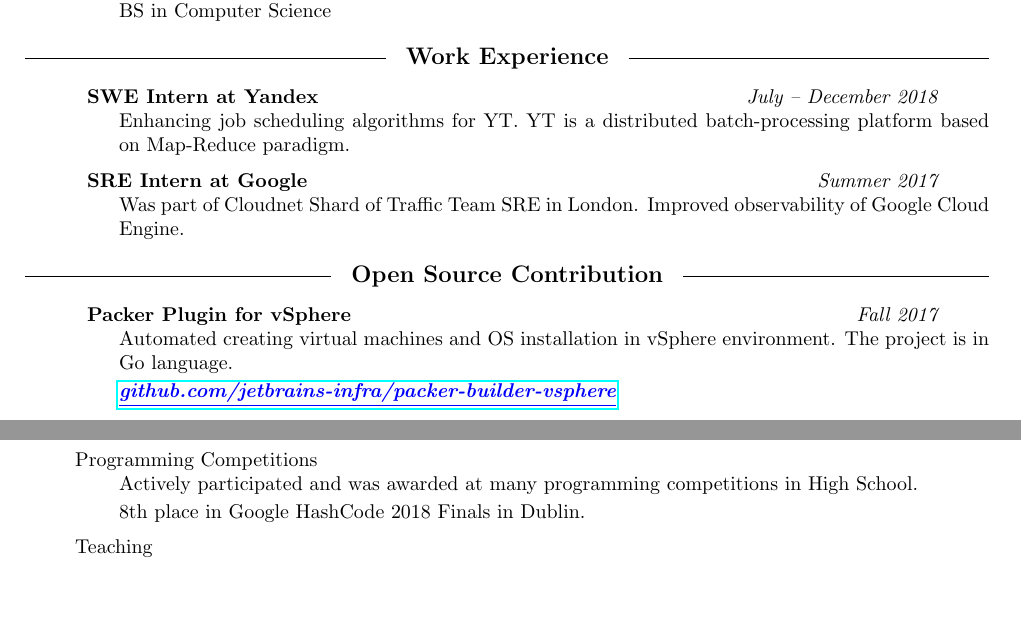
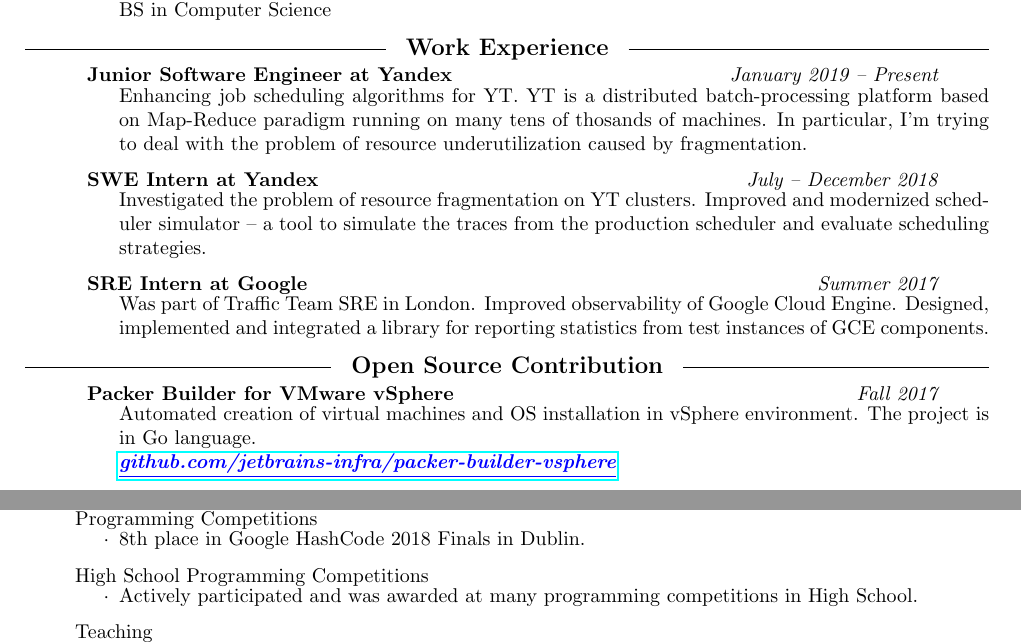
Before and after one commit to xosmig/resume, a LaTeX CV (resume.tex): two parts of the page, joined at a grey line, cut so that both start at the same text, the shorter picture padded with empty space. Compiled offline with pdfLaTeX.

Commit message:
Update work experience

```diff
--- a/resume.tex
+++ b/resume.tex
@@ -44,9 +44,11 @@
   }
 }
 
-\def\endres{\end{itemize}\vspace{-6pt}}
+\def\endres{\end{itemize}}
 
 \def\subitem{\vspace{-2pt}\item[]}
+
+\def\subitemB{\vspace{-2pt}\item[\textperiodcentered]}
 
 \def\phone{\includegraphics[height=10pt]{phone.png}\space\space}
 \def\email{\includegraphics[height=10pt]{mail.png}\space\space}
@@ -97,21 +99,33 @@
 
   \resTime{St. Petersburg Academic University} {2015-2018}
     \subitem BS in Computer Science
-  \endres
+  \end{itemize}
 \endreslist
 
 \vspace{-3pt}
 \headline{Work Experience}
 
 \reslist
+  \resTime{Junior Software Engineer at Yandex} {January 2019 -- Present}
+    \subitem
+    Enhancing job scheduling algorithms for YT.
+    YT is a distributed batch-processing platform based on Map-Reduce paradigm
+    running on many tens of thosands of machines.
+    In particular, I'm trying to deal with the problem of resource underutilization caused by fragmentation.
+  \end{itemize}
+
   \resTime{SWE Intern at Yandex} {July -- December 2018}
-    \subitem Enhancing job scheduling algorithms for YT.
-    YT is a distributed batch-processing platform based on Map-Reduce paradigm.
+    \subitem
+    Investigated the problem of resource fragmentation on YT clusters.
+    Improved and modernized scheduler simulator -- a tool to simulate the traces from the production scheduler and
+    evaluate scheduling strategies.
   \endres
 
   \resTime{SRE Intern at Google} {Summer 2017}
-    \subitem Was part of Cloudnet Shard of Traffic Team SRE in London.
-     Improved observability of Google Cloud Engine.
+    \subitem
+      Was part of Traffic Team SRE in London. Improved observability of Google Cloud Engine.
+      Designed, implemented and integrated a library for
+      reporting statistics from test instances of GCE components.
   \endres
 \endreslist
 
@@ -119,8 +133,8 @@
 \headline{Open Source Contribution}
 
 \reslist
-  \resTime{Packer Plugin for vSphere} {Fall 2017}
-    \subitem Automated creating virtual machines and OS installation
+  \resTime{Packer Builder for VMware vSphere} {Fall 2017}
+    \subitem Automated creation of virtual machines and OS installation
       in vSphere environment. The project is in Go language.
     \subitem \lnk{https://github.com/jetbrains-infra/packer-builder-vsphere}{github.com/jetbrains-infra/packer-builder-vsphere}
   \endres
@@ -166,7 +180,9 @@
 
 \reslist
   \res{Programming Competitions}
-    \subitem Actively participated and was awarded at many programming competitions in High School.
-    \subitem 8th place in Google HashCode 2018 Finals in Dublin.
+    \subitemB 8th place in Google HashCode 2018 Finals in Dublin.
+  \endres
+  \res{High School Programming Competitions}
+    \subitemB Actively participated and was awarded at many programming competitions in High School.
   \endres
   \res{Teaching}
```
Also changed, not shown: resume.pdf, resume.tex (4 more changed lines).
